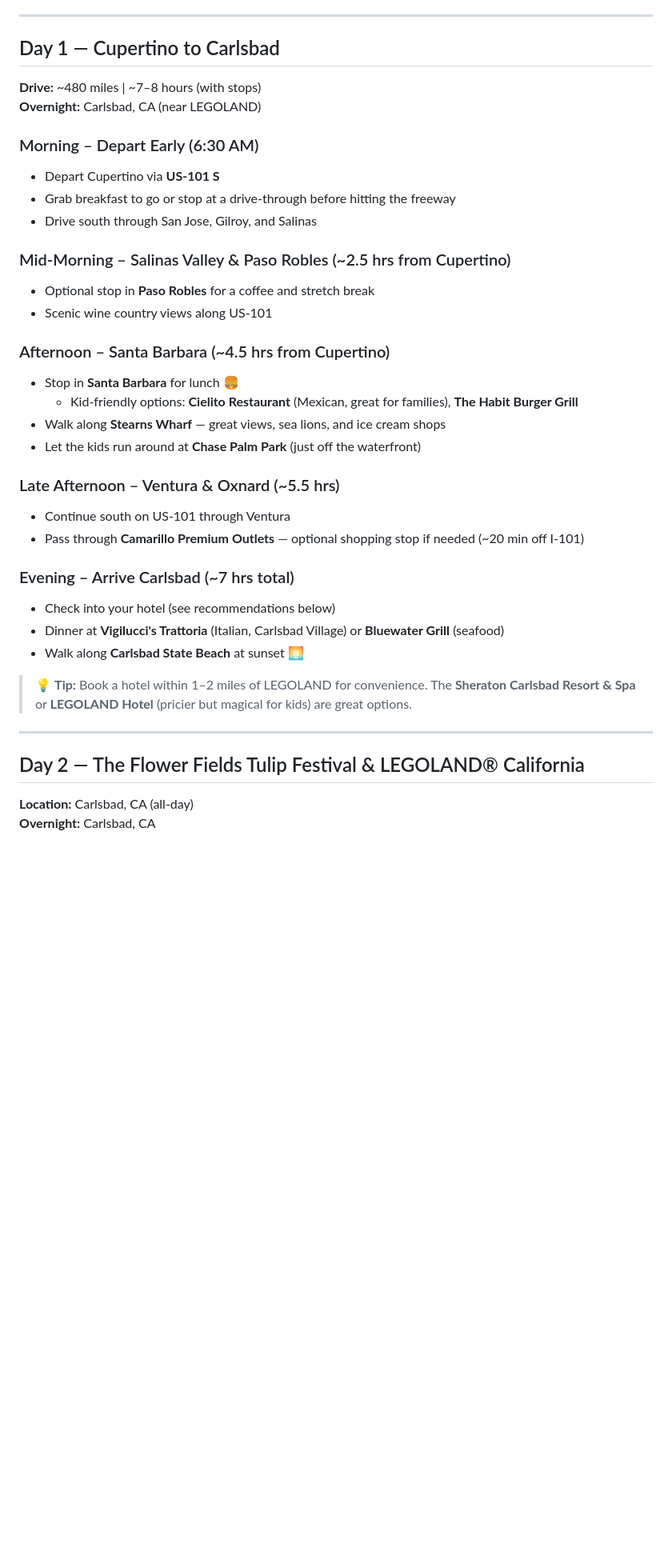
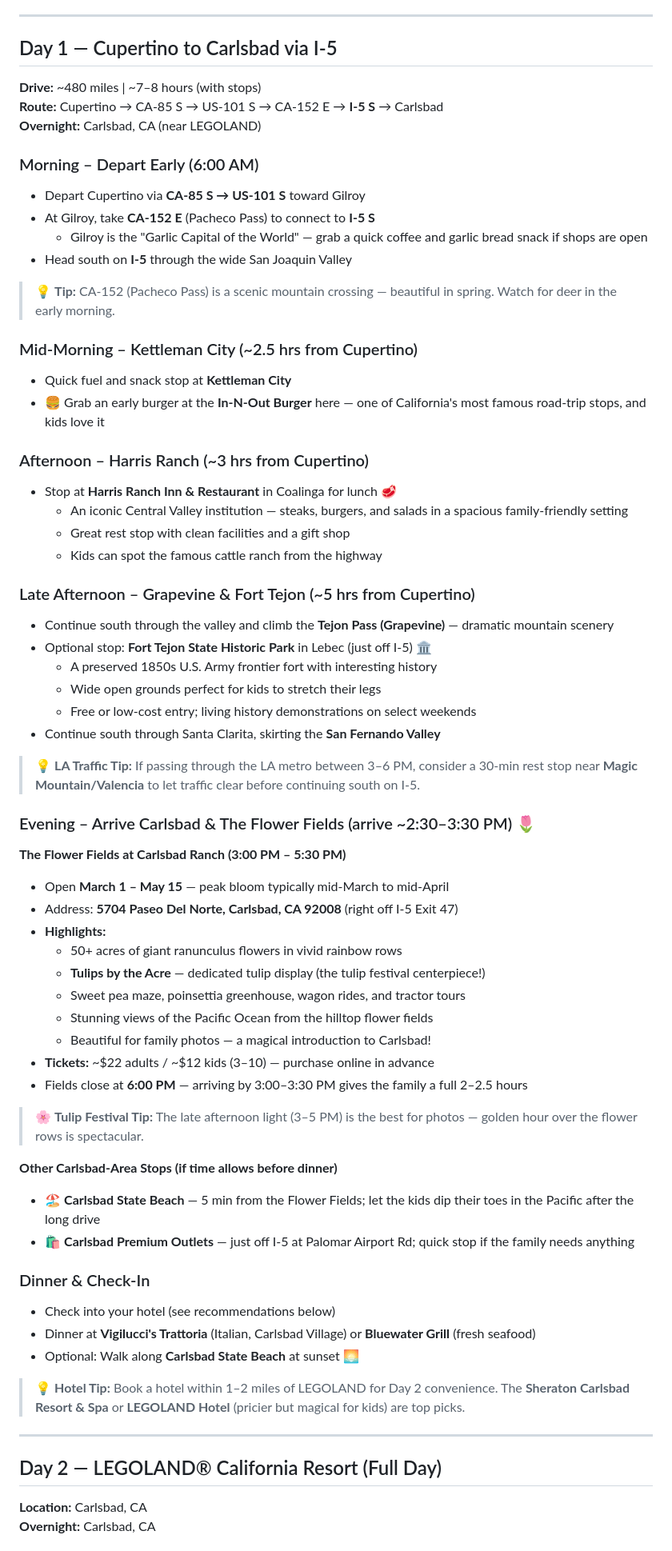
Before and after one commit to guptav/trips, a Markdown page: legoland-california-4day-trip.md, the part around one of its changes. Shown at 80% size. Rendered like a GitHub page; blank space fills up the shorter version.

Commit message:
Reorganize trip: Flower Fields on Day 1, I-5 route, Day 2 LEGOLAND only
Agent-Logs-Url: https://github.com/guptav/trips/sessions/5a5720af-4339-4eba-b2ad-f48a846d0708

Co-authored-by: guptav <792743+guptav@users.noreply.github.com>

```diff
--- a/legoland-california-4day-trip.md
+++ b/legoland-california-4day-trip.md
@@ -31,41 +31,71 @@
 
 ---
 
-## Day 1 — Cupertino to Carlsbad
+## Day 1 — Cupertino to Carlsbad via I-5
 
 **Drive:** ~480 miles | ~7–8 hours (with stops)
+**Route:** Cupertino → CA-85 S → US-101 S → CA-152 E → **I-5 S** → Carlsbad
 **Overnight:** Carlsbad, CA (near LEGOLAND)
 
-### Morning – Depart Early (6:30 AM)
-- Depart Cupertino via **US-101 S**
-- Grab breakfast to go or stop at a drive-through before hitting the freeway
-- Drive south through San Jose, Gilroy, and Salinas
+### Morning – Depart Early (6:00 AM)
+- Depart Cupertino via **CA-85 S → US-101 S** toward Gilroy
+- At Gilroy, take **CA-152 E** (Pacheco Pass) to connect to **I-5 S**
+  - Gilroy is the "Garlic Capital of the World" — grab a quick coffee and garlic bread snack if shops are open
+- Head south on **I-5** through the wide San Joaquin Valley
 
-### Mid-Morning – Salinas Valley & Paso Robles (~2.5 hrs from Cupertino)
-- Optional stop in **Paso Robles** for a coffee and stretch break
-- Scenic wine country views along US-101
+> 💡 **Tip:** CA-152 (Pacheco Pass) is a scenic mountain crossing — beautiful in spring. Watch for deer in the early morning.
 
-### Afternoon – Santa Barbara (~4.5 hrs from Cupertino)
-- Stop in **Santa Barbara** for lunch 🍔
-  - Kid-friendly options: **Cielito Restaurant** (Mexican, great for families), **The Habit Burger Grill**
-- Walk along **Stearns Wharf** — great views, sea lions, and ice cream shops
-- Let the kids run around at **Chase Palm Park** (just off the waterfront)
+### Mid-Morning – Kettleman City (~2.5 hrs from Cupertino)
+- Quick fuel and snack stop at **Kettleman City**
+- 🍔 Grab an early burger at the **In-N-Out Burger** here — one of California's most famous road-trip stops, and kids love it
 
-### Late Afternoon – Ventura & Oxnard (~5.5 hrs)
-- Continue south on US-101 through Ventura
-- Pass through **Camarillo Premium Outlets** — optional shopping stop if needed (~20 min off I-101)
+### Afternoon – Harris Ranch (~3 hrs from Cupertino)
+- Stop at **Harris Ranch Inn & Restaurant** in Coalinga for lunch 🥩
+  - An iconic Central Valley institution — steaks, burgers, and salads in a spacious family-friendly setting
+  - Great rest stop with clean facilities and a gift shop
+  - Kids can spot the famous cattle ranch from the highway
 
-### Evening – Arrive Carlsbad (~7 hrs total)
+### Late Afternoon – Grapevine & Fort Tejon (~5 hrs from Cupertino)
+- Continue south through the valley and climb the **Tejon Pass (Grapevine)** — dramatic mountain scenery
+- Optional stop: **Fort Tejon State Historic Park** in Lebec (just off I-5) 🏛️
+  - A preserved 1850s U.S. Army frontier fort with interesting history
+  - Wide open grounds perfect for kids to stretch their legs
+  - Free or low-cost entry; living history demonstrations on select weekends
+- Continue south through Santa Clarita, skirting the **San Fernando Valley**
+
+> 💡 **LA Traffic Tip:** If passing through the LA metro between 3–6 PM, consider a 30-min rest stop near **Magic Mountain/Valencia** to let traffic clear before continuing south on I-5.
+
+### Evening – Arrive Carlsbad & The Flower Fields (arrive ~2:30–3:30 PM) 🌷
+
+**The Flower Fields at Carlsbad Ranch (3:00 PM – 5:30 PM)**
+- Open **March 1 – May 15** — peak bloom typically mid-March to mid-April
+- Address: **5704 Paseo Del Norte, Carlsbad, CA 92008** (right off I-5 Exit 47)
+- **Highlights:**
+  - 50+ acres of giant ranunculus flowers in vivid rainbow rows
+  - **Tulips by the Acre** — dedicated tulip display (the tulip festival centerpiece!)
+  - Sweet pea maze, poinsettia greenhouse, wagon rides, and tractor tours
+  - Stunning views of the Pacific Ocean from the hilltop flower fields
+  - Beautiful for family photos — a magical introduction to Carlsbad!
+- **Tickets:** ~$22 adults / ~$12 kids (3–10) — purchase online in advance
+- Fields close at **6:00 PM** — arriving by 3:00–3:30 PM gives the family a full 2–2.5 hours
+
+> 🌸 **Tulip Festival Tip:** The late afternoon light (3–5 PM) is the best for photos — golden hour over the flower rows is spectacular.
+
+**Other Carlsbad-Area Stops (if time allows before dinner)**
+- 🏖️ **Carlsbad State Beach** — 5 min from the Flower Fields; let the kids dip their toes in the Pacific after the long drive
+- 🛍️ **Carlsbad Premium Outlets** — just off I-5 at Palomar Airport Rd; quick stop if the family needs anything
+
+### Dinner & Check-In
 - Check into your hotel (see recommendations below)
-- Dinner at **Vigilucci's Trattoria** (Italian, Carlsbad Village) or **Bluewater Grill** (seafood)
-- Walk along **Carlsbad State Beach** at sunset 🌅
+- Dinner at **Vigilucci's Trattoria** (Italian, Carlsbad Village) or **Bluewater Grill** (fresh seafood)
+- Optional: Walk along **Carlsbad State Beach** at sunset 🌅
 
-> 💡 **Tip:** Book a hotel within 1–2 miles of LEGOLAND for convenience. The **Sheraton Carlsbad Resort & Spa** or **LEGOLAND Hotel** (pricier but magical for kids) are great options.
+> 💡 **Hotel Tip:** Book a hotel within 1–2 miles of LEGOLAND for Day 2 convenience. The **Sheraton Carlsbad Resort & Spa** or **LEGOLAND Hotel** (pricier but magical for kids) are top picks.
 
 ---
 
-## Day 2 — The Flower Fields Tulip Festival & LEGOLAND® California
+## Day 2 — LEGOLAND® California Resort (Full Day)
 
-**Location:** Carlsbad, CA (all-day)
+**Location:** Carlsbad, CA
 **Overnight:** Carlsbad, CA
 
```
Also changed, not shown: other parts of legoland-california-4day-trip.md (+21 -26 lines).
